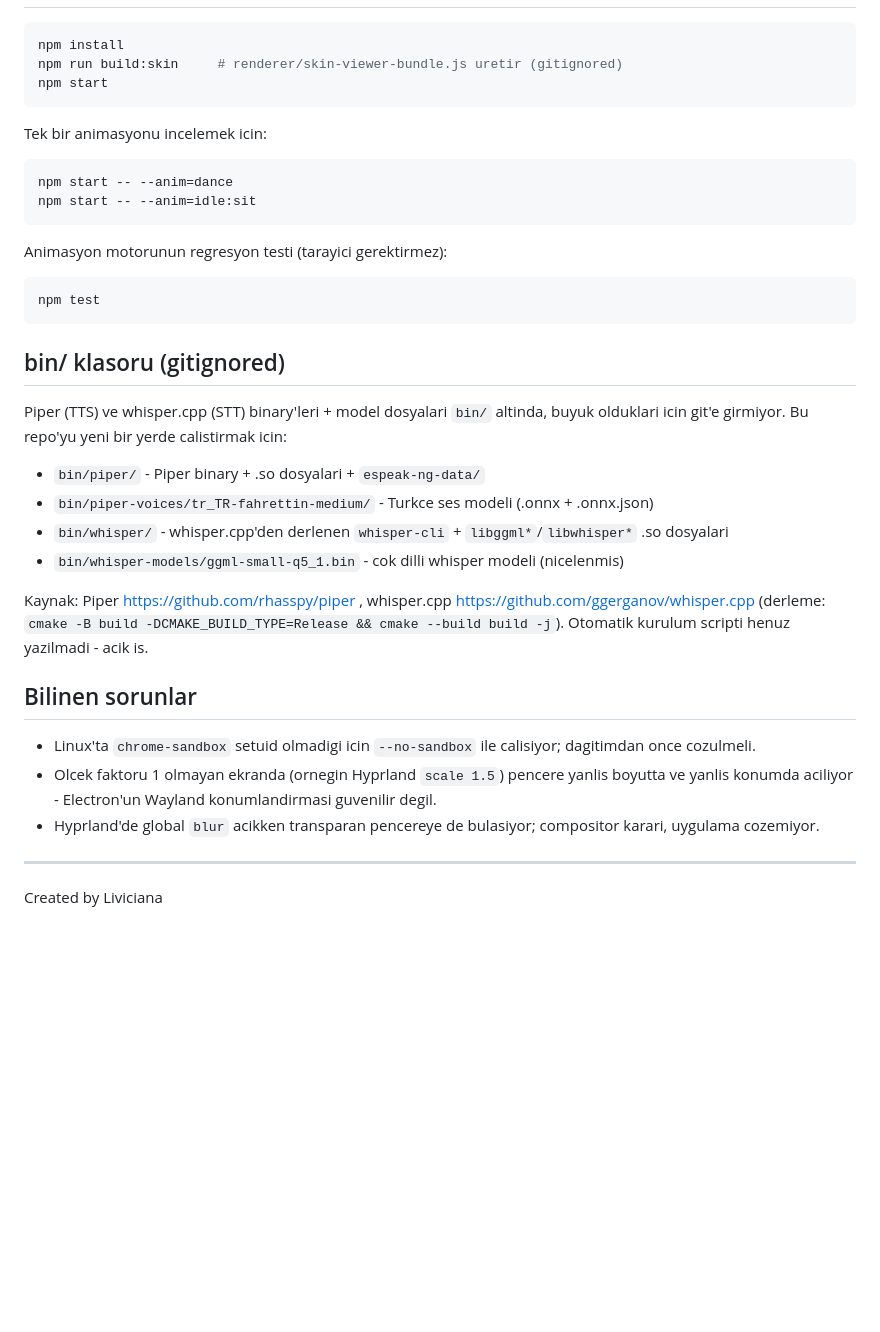
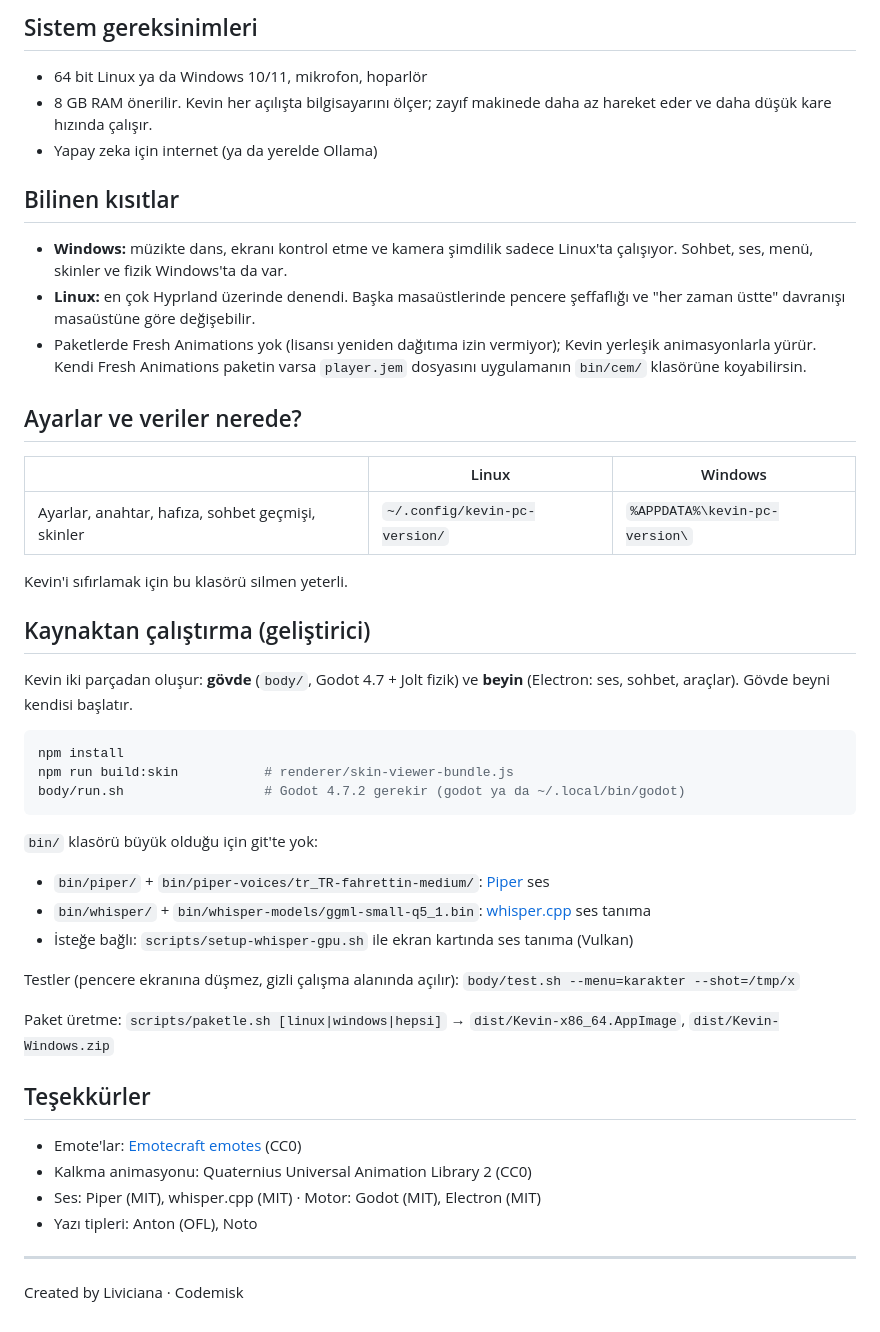
Before and after one commit to Livicianaa/Kevin, a Markdown page: README.md, the part around one of its changes. Drawn GitHub-style; blank space fills up the shorter version.

````diff
--- a/README.md
+++ b/README.md
@@ -17,44 +49,56 @@ LLM icin kullanici kendi API key'ini girer (NVIDIA NIM / Groq / Gemini) - sunucu
+## Sistem gereksinimleri
+
+- 64 bit Linux ya da Windows 10/11, mikrofon, hoparlör
+- 8 GB RAM önerilir. Kevin her açılışta bilgisayarını ölçer; zayıf makinede daha az hareket eder ve
+  daha düşük kare hızında çalışır.
+- Yapay zeka için internet (ya da yerelde Ollama)
+
+## Bilinen kısıtlar
+
+- **Windows:** müzikte dans, ekranı kontrol etme ve kamera şimdilik sadece Linux'ta çalışıyor.
+  Sohbet, ses, menü, skinler ve fizik Windows'ta da var.
+- **Linux:** en çok Hyprland üzerinde denendi. Başka masaüstlerinde pencere şeffaflığı ve
+  "her zaman üstte" davranışı masaüstüne göre değişebilir.
+- Paketlerde Fresh Animations yok (lisansı yeniden dağıtıma izin vermiyor); Kevin yerleşik
+  animasyonlarla yürür. Kendi Fresh Animations paketin varsa `player.jem` dosyasını uygulamanın
+  `bin/cem/` klasörüne koyabilirsin.
+
+## Ayarlar ve veriler nerede?
+
+| | Linux | Windows |
+|---|---|---|
+| Ayarlar, anahtar, hafıza, sohbet geçmişi, skinler | `~/.config/kevin-pc-version/` | `%APPDATA%\kevin-pc-version\` |
+
+Kevin'i sıfırlamak için bu klasörü silmen yeterli.
+
+## Kaynaktan çalıştırma (geliştirici)
+
+Kevin iki parçadan oluşur: **gövde** (`body/`, Godot 4.7 + Jolt fizik) ve **beyin** (Electron: ses,
+sohbet, araçlar). Gövde beyni kendisi başlatır.
 
 ```bash
 npm install
-npm run build:skin     # renderer/skin-viewer-bundle.js uretir (gitignored)
-npm start
+npm run build:skin           # renderer/skin-viewer-bundle.js
+body/run.sh                  # Godot 4.7.2 gerekir (godot ya da ~/.local/bin/godot)
 ```
 
-Tek bir animasyonu incelemek icin:
+`bin/` klasörü büyük olduğu için git'te yok:
 
-```bash
-npm start -- --anim=dance
-npm start -- --anim=idle:sit
-```
+- `bin/piper/` + `bin/piper-voices/tr_TR-fahrettin-medium/`: [Piper](https://github.com/rhasspy/piper) ses
+- `bin/whisper/` + `bin/whisper-models/ggml-small-q5_1.bin`: [whisper.cpp](https://github.com/ggml-org/whisper.cpp) ses tanıma
+- İsteğe bağlı: `scripts/setup-whisper-gpu.sh` ile ekran kartında ses tanıma (Vulkan)
 
-Animasyon motorunun regresyon testi (tarayici gerektirmez):
+Testler (pencere ekranına düşmez, gizli çalışma alanında açılır): `body/test.sh --menu=karakter --shot=/tmp/x`
 
-```bash
-npm test
-```
+Paket üretme: `scripts/paketle.sh [linux|windows|hepsi]` → `dist/Kevin-x86_64.AppImage`, `dist/Kevin-Windows.zip`
 
-## bin/ klasoru (gitignored)
+## Teşekkürler
 
-Piper (TTS) ve whisper.cpp (STT) binary'leri + model dosyalari `bin/` altinda,
-buyuk olduklari icin git'e girmiyor. Bu repo'yu yeni bir yerde calistirmak icin:
-
-- `bin/piper/` - Piper binary + .so dosyalari + `espeak-ng-data/`
-- `bin/piper-voices/tr_TR-fahrettin-medium/` - Turkce ses modeli (.onnx + .onnx.json)
-- `bin/whisper/` - whisper.cpp'den derlenen `whisper-cli` + `libggml*`/`libwhisper*` .so dosyalari
-- `bin/whisper-models/ggml-small-q5_1.bin` - cok dilli whisper modeli (nicelenmis)
-
-Kaynak: Piper https://github.com/rhasspy/piper , whisper.cpp https://github.com/ggerganov/whisper.cpp
-(derleme: `cmake -B build -DCMAKE_BUILD_TYPE=Release && cmake --build build -j`).
-Otomatik kurulum scripti henuz yazilmadi - acik is.
-
-## Bilinen sorunlar
-
-- Linux'ta `chrome-sandbox` setuid olmadigi icin `--no-sandbox` ile calisiyor; dagitimdan once cozulmeli.
-- Olcek faktoru 1 olmayan ekranda (ornegin Hyprland `scale 1.5`) pencere yanlis boyutta ve
-  yanlis konumda aciliyor - Electron'un Wayland konumlandirmasi guvenilir degil.
-- Hyprland'de global `blur` acikken transparan pencereye de bulasiyor; compositor karari, uygulama cozemiyor.
+- Emote'lar: [Emotecraft emotes](https://github.com/KosmX/Emotecraft-emotes) (CC0)
+- Kalkma animasyonu: Quaternius Universal Animation Library 2 (CC0)
+- Ses: Piper (MIT), whisper.cpp (MIT) · Motor: Godot (MIT), Electron (MIT)
+- Yazı tipleri: Anton (OFL), Noto
 
 ---
 
-Created by Liviciana
+Created by Liviciana · Codemisk
````
Also changed, not shown: other parts of README.md (+44 -12 lines), docs/gorseller/menu.png (added), 1 other file.
